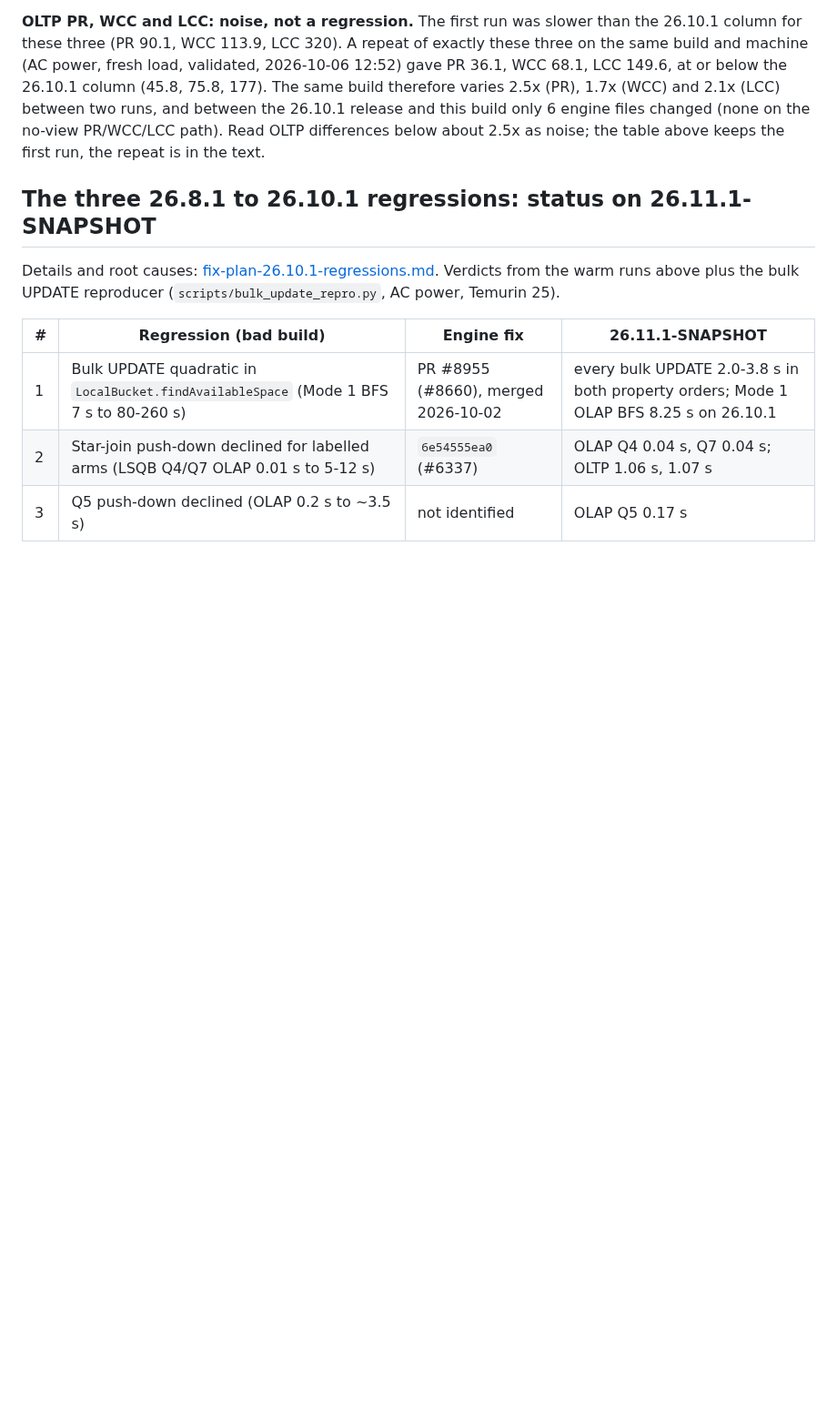
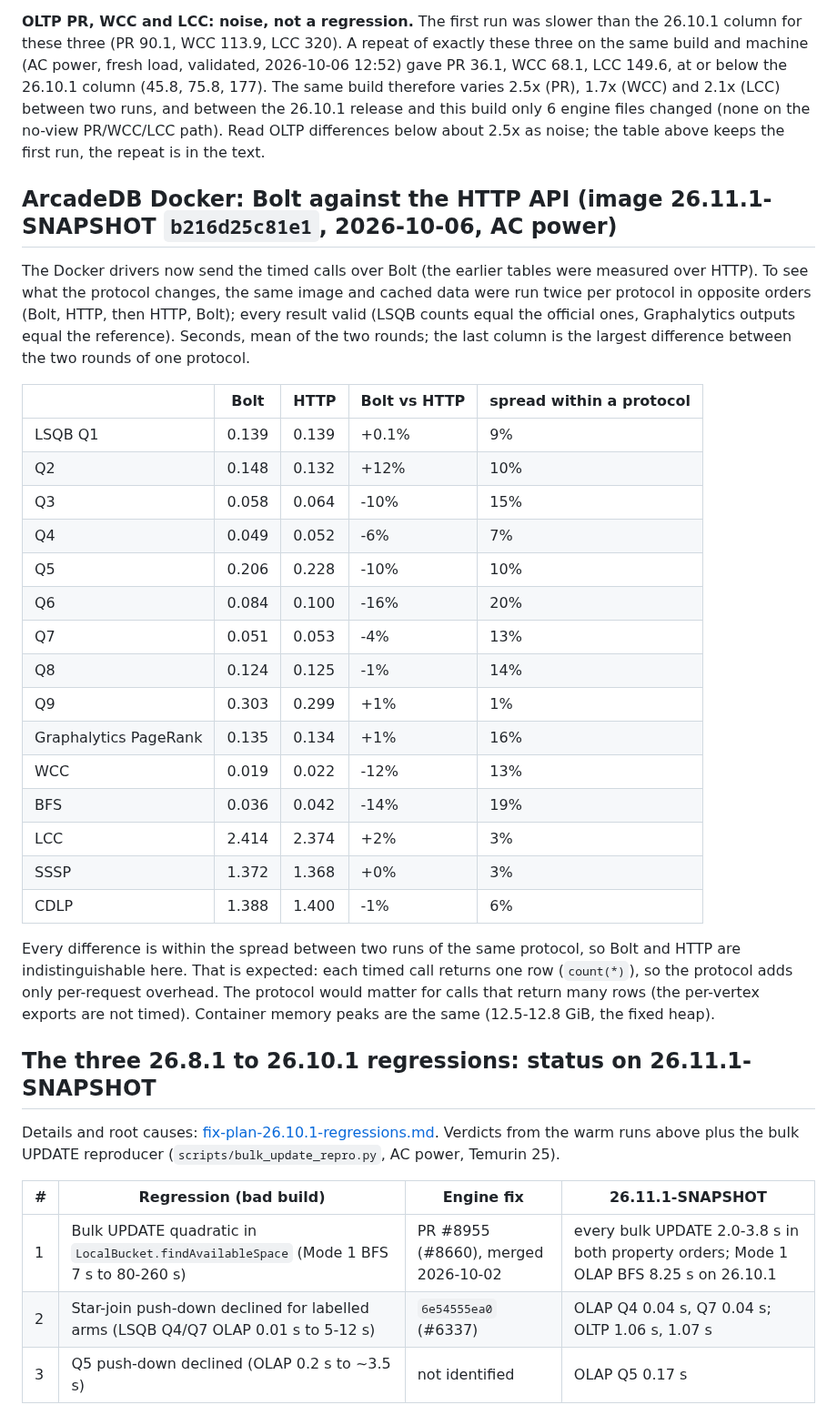
Before and after one commit to ArcadeData/ldbc_graphalytics_platforms_arcadedb, a Markdown page: ArcadeDB-release-progress.md, the part around one of its changes. Shown at 91% size. GitHub-like rendering; blank space fills up the shorter version.

Commit message:
Baseline on AC: Q8 before/after #9354 (44x OLAP, 7x OLTP), ArcadeDB Docker Bolt vs HTTP (no difference), all valid

```diff
--- a/ArcadeDB-release-progress.md
+++ b/ArcadeDB-release-progress.md
@@ -119,6 +119,30 @@ OLAP BFS runs after four other algorithms and still takes 9.1 s, so the bulk-UPD
 
 **OLTP PR, WCC and LCC: noise, not a regression.** The first run was slower than the 26.10.1 column for these three (PR 90.1, WCC 113.9, LCC 320). A repeat of exactly these three on the same build and machine (AC power, fresh load, validated, 2026-10-06 12:52) gave PR 36.1, WCC 68.1, LCC 149.6, at or below the 26.10.1 column (45.8, 75.8, 177). The same build therefore varies 2.5x (PR), 1.7x (WCC) and 2.1x (LCC) between two runs, and between the 26.10.1 release and this build only 6 engine files changed (none on the no-view PR/WCC/LCC path). Read OLTP differences below about 2.5x as noise; the table above keeps the first run, the repeat is in the text.
 
+## ArcadeDB Docker: Bolt against the HTTP API (image 26.11.1-SNAPSHOT `b216d25c81e1`, 2026-10-06, AC power)
+
+The Docker drivers now send the timed calls over Bolt (the earlier tables were measured over HTTP). To see what the protocol changes, the same image and cached data were run twice per protocol in opposite orders (Bolt, HTTP, then HTTP, Bolt); every result valid (LSQB counts equal the official ones, Graphalytics outputs equal the reference). Seconds, mean of the two rounds; the last column is the largest difference between the two rounds of one protocol.
+
+| | Bolt | HTTP | Bolt vs HTTP | spread within a protocol |
+|---|---|---|---|---|
+| LSQB Q1 | 0.139 | 0.139 | +0.1% | 9% |
+| Q2 | 0.148 | 0.132 | +12% | 10% |
+| Q3 | 0.058 | 0.064 | -10% | 15% |
+| Q4 | 0.049 | 0.052 | -6% | 7% |
+| Q5 | 0.206 | 0.228 | -10% | 10% |
+| Q6 | 0.084 | 0.100 | -16% | 20% |
+| Q7 | 0.051 | 0.053 | -4% | 13% |
+| Q8 | 0.124 | 0.125 | -1% | 14% |
+| Q9 | 0.303 | 0.299 | +1% | 1% |
+| Graphalytics PageRank | 0.135 | 0.134 | +1% | 16% |
+| WCC | 0.019 | 0.022 | -12% | 13% |
+| BFS | 0.036 | 0.042 | -14% | 19% |
+| LCC | 2.414 | 2.374 | +2% | 3% |
+| SSSP | 1.372 | 1.368 | +0% | 3% |
+| CDLP | 1.388 | 1.400 | -1% | 6% |
+
+Every difference is within the spread between two runs of the same protocol, so Bolt and HTTP are indistinguishable here. That is expected: each timed call returns one row (`count(*)`), so the protocol adds only per-request overhead. The protocol would matter for calls that return many rows (the per-vertex exports are not timed). Container memory peaks are the same (12.5-12.8 GiB, the fixed heap).
+
 ## The three 26.8.1 to 26.10.1 regressions: status on 26.11.1-SNAPSHOT
 
 Details and root causes: [fix-plan-26.10.1-regressions.md](fix-plan-26.10.1-regressions.md). Verdicts from the warm runs above plus the bulk UPDATE reproducer (`scripts/bulk_update_repro.py`, AC power, Temurin 25).
```
Also changed, not shown: other parts of ArcadeDB-release-progress.md (+1 -1 lines).
